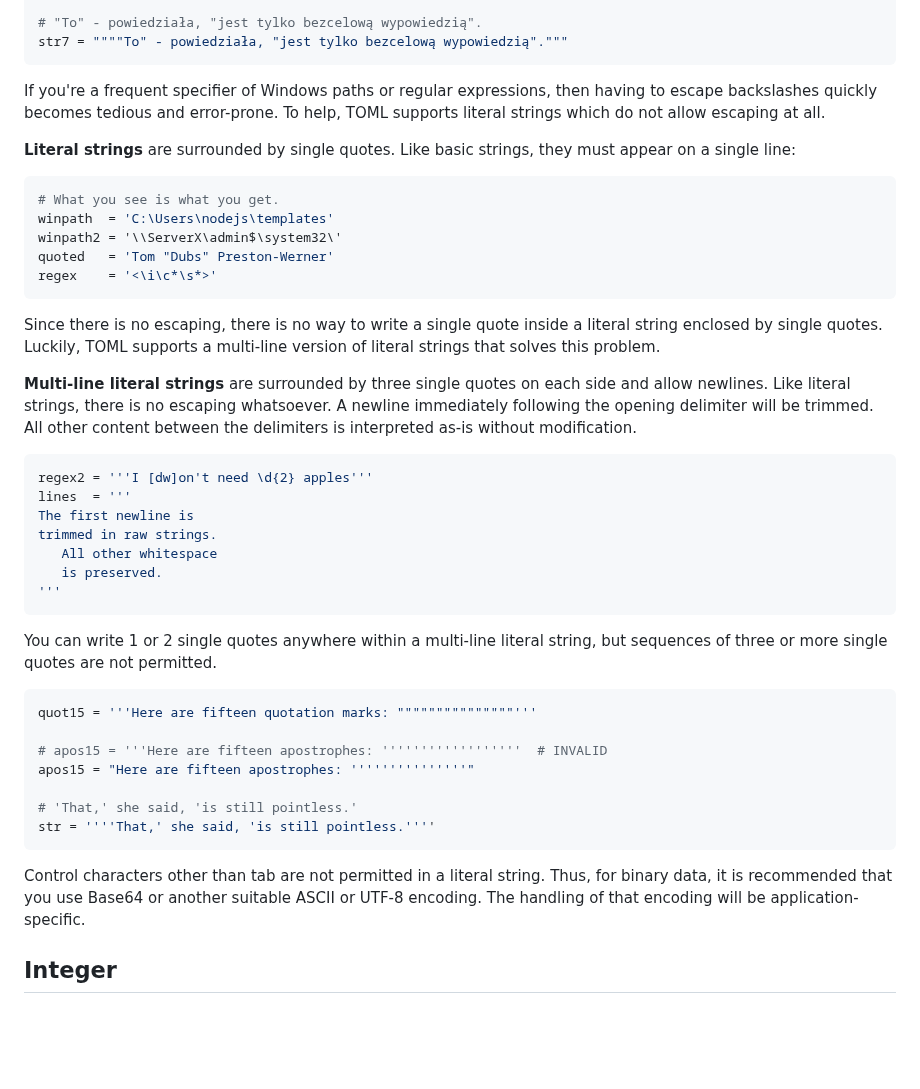
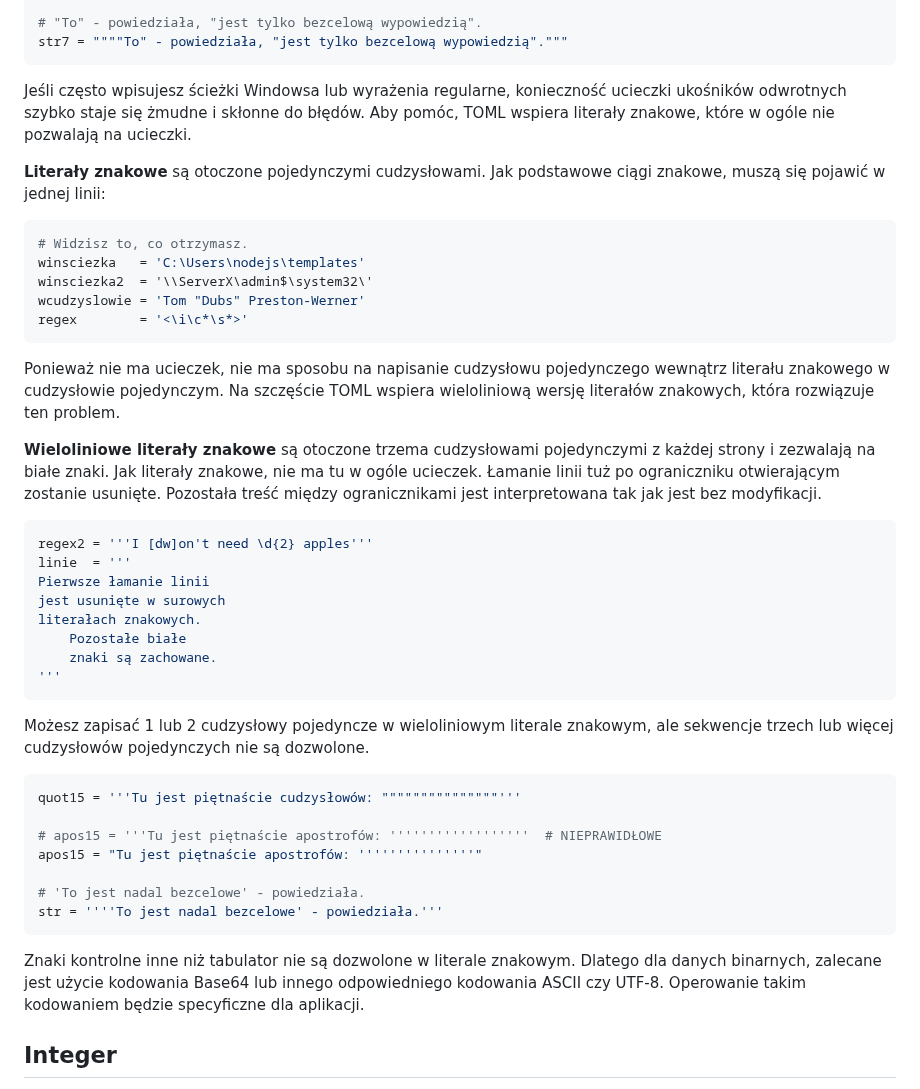
Before and after one commit to toml-lang/toml.io, a Markdown page: specs/pl/v1.0.0.md, the part around the change. GitHub-like rendering; blank space fills up the shorter version.

Commit message:
ended the string section

````diff
--- a/specs/pl/v1.0.0.md
+++ b/specs/pl/v1.0.0.md
@@ -366,56 +366,59 @@ str6 = """Tu jest piętnaście cudzysłowów: ""\"""\"""\"""\"""\"."""
 str7 = """"To" - powiedziała, "jest tylko bezcelową wypowiedzią"."""
 ```
 
-If you're a frequent specifier of Windows paths or regular expressions, then
-having to escape backslashes quickly becomes tedious and error-prone. To help,
-TOML supports literal strings which do not allow escaping at all.
+Jeśli często wpisujesz ścieżki Windowsa lub wyrażenia regularne, konieczność
+ucieczki ukośników odwrotnych szybko staje się żmudne i skłonne do błędów. Aby
+pomóc, TOML wspiera literały znakowe, które w ogóle nie pozwalają na ucieczki.
 
-**Literal strings** are surrounded by single quotes. Like basic strings, they
-must appear on a single line:
+**Literały znakowe** są otoczone pojedynczymi cudzysłowami. Jak podstawowe ciągi
+znakowe, muszą się pojawić w jednej linii:
 
 ```toml
-# What you see is what you get.
-winpath  = 'C:\Users\nodejs\templates'
-winpath2 = '\\ServerX\admin$\system32\'
-quoted   = 'Tom "Dubs" Preston-Werner'
-regex    = '<\i\c*\s*>'
+# Widzisz to, co otrzymasz.
+winsciezka   = 'C:\Users\nodejs\templates'
+winsciezka2  = '\\ServerX\admin$\system32\'
+wcudzyslowie = 'Tom "Dubs" Preston-Werner'
+regex        = '<\i\c*\s*>'
 ```
 
-Since there is no escaping, there is no way to write a single quote inside a
-literal string enclosed by single quotes. Luckily, TOML supports a multi-line
-version of literal strings that solves this problem.
+Ponieważ nie ma ucieczek, nie ma sposobu na napisanie cudzysłowu pojedynczego
+wewnątrz literału znakowego w cudzysłowie pojedynczym. Na szczęście TOML wspiera
+wieloliniową wersję literałów znakowych, która rozwiązuje ten problem.
 
-**Multi-line literal strings** are surrounded by three single quotes on each
-side and allow newlines. Like literal strings, there is no escaping whatsoever.
-A newline immediately following the opening delimiter will be trimmed. All other
-content between the delimiters is interpreted as-is without modification.
+**Wieloliniowe literały znakowe** są otoczone trzema cudzysłowami pojedynczymi
+z każdej strony i zezwalają na białe znaki. Jak literały znakowe, nie ma tu
+w ogóle ucieczek. Łamanie linii tuż po ograniczniku otwierającym zostanie
+usunięte. Pozostała treść między ogranicznikami jest interpretowana tak jak jest
+bez modyfikacji.
 
 ```toml
 regex2 = '''I [dw]on't need \d{2} apples'''
-lines  = '''
-The first newline is
-trimmed in raw strings.
-   All other whitespace
-   is preserved.
+linie  = '''
+Pierwsze łamanie linii
+jest usunięte w surowych
+literałach znakowych.
+    Pozostałe białe
+    znaki są zachowane.
 '''
 ```
 
-You can write 1 or 2 single quotes anywhere within a multi-line literal string,
-but sequences of three or more single quotes are not permitted.
+Możesz zapisać 1 lub 2 cudzysłowy pojedyncze w wieloliniowym literale znakowym,
+ale sekwencje trzech lub więcej cudzysłowów pojedynczych nie są dozwolone.
 
 ```toml
-quot15 = '''Here are fifteen quotation marks: """""""""""""""'''
+quot15 = '''Tu jest piętnaście cudzysłowów: """""""""""""""'''
 
-# apos15 = '''Here are fifteen apostrophes: ''''''''''''''''''  # INVALID
-apos15 = "Here are fifteen apostrophes: '''''''''''''''"
+# apos15 = '''Tu jest piętnaście apostrofów: ''''''''''''''''''  # NIEPRAWIDŁOWE
+apos15 = "Tu jest piętnaście apostrofów: '''''''''''''''"
 
-# 'That,' she said, 'is still pointless.'
-str = ''''That,' she said, 'is still pointless.''''
+# 'To jest nadal bezcelowe' - powiedziała.
+str = ''''To jest nadal bezcelowe' - powiedziała.'''
 ```
 
-Control characters other than tab are not permitted in a literal string. Thus,
-for binary data, it is recommended that you use Base64 or another suitable ASCII
-or UTF-8 encoding. The handling of that encoding will be application-specific.
+Znaki kontrolne inne niż tabulator nie są dozwolone w literale znakowym. Dlatego
+dla danych binarnych, zalecane jest użycie kodowania Base64 lub innego
+odpowiedniego kodowania ASCII czy UTF-8. Operowanie takim kodowaniem będzie
+specyficzne dla aplikacji.
 
 Integer
 -------
````
